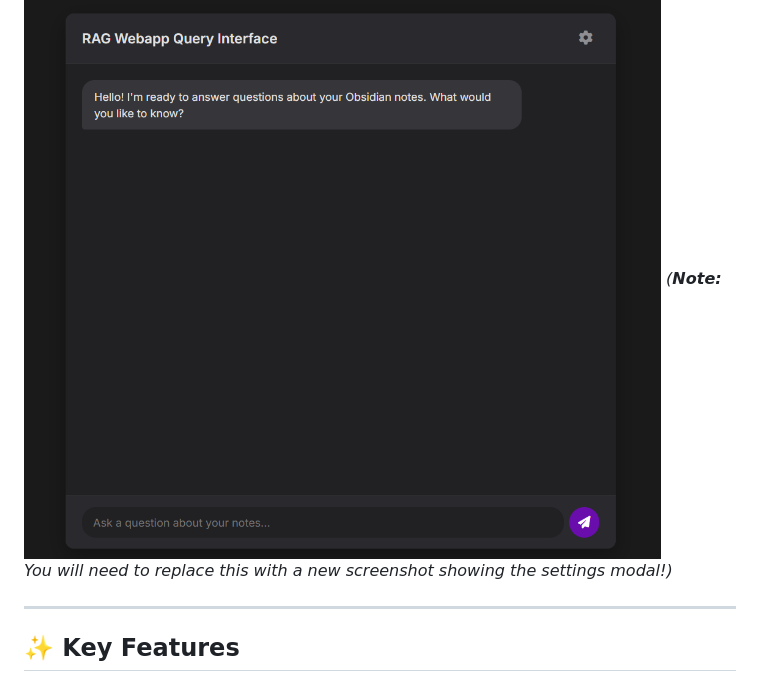
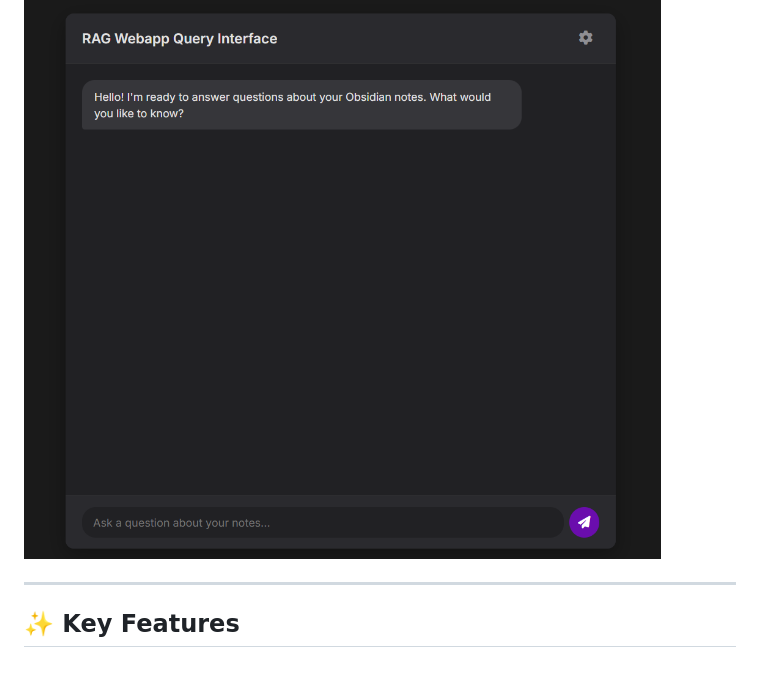
Before and after one commit to iamAliAsgharKhan/Cognita, a Markdown page: readme.md, the part around the change. Rendered like a GitHub page.

```diff
--- a/readme.md
+++ b/readme.md
@@ -5,7 +5,7 @@ This is a sophisticated, conversational AI web application that allows you to ch
 The application features a modern chat interface, dynamic configuration for both the source of your notes and the AI embedding model, and even provides source citations for its answers.
 
 ![New Application Screenshot](./images/screenshot1.png)
-*(**Note:** You will need to replace this with a new screenshot showing the settings modal!)*
+
 
 ---
 
```
